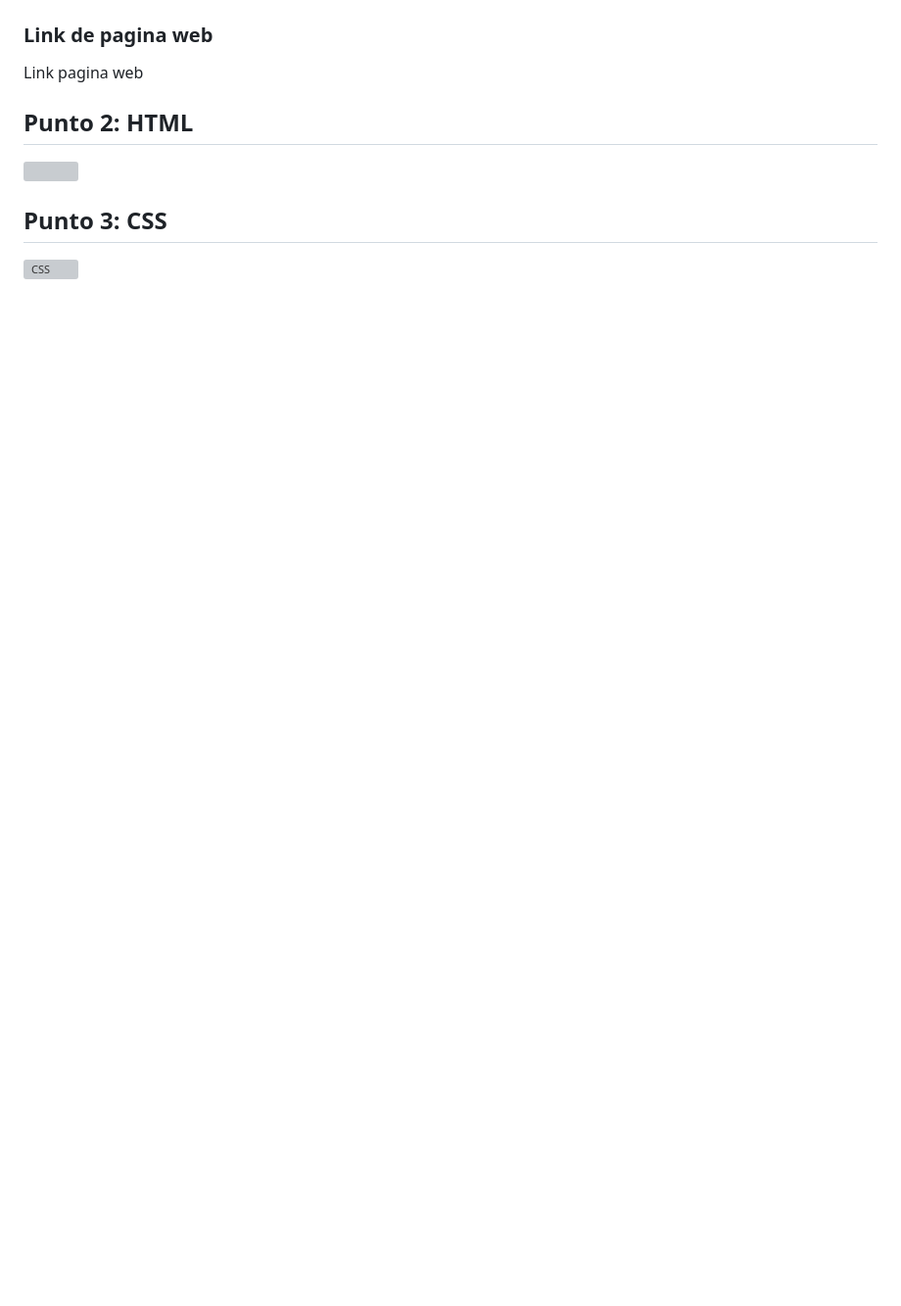
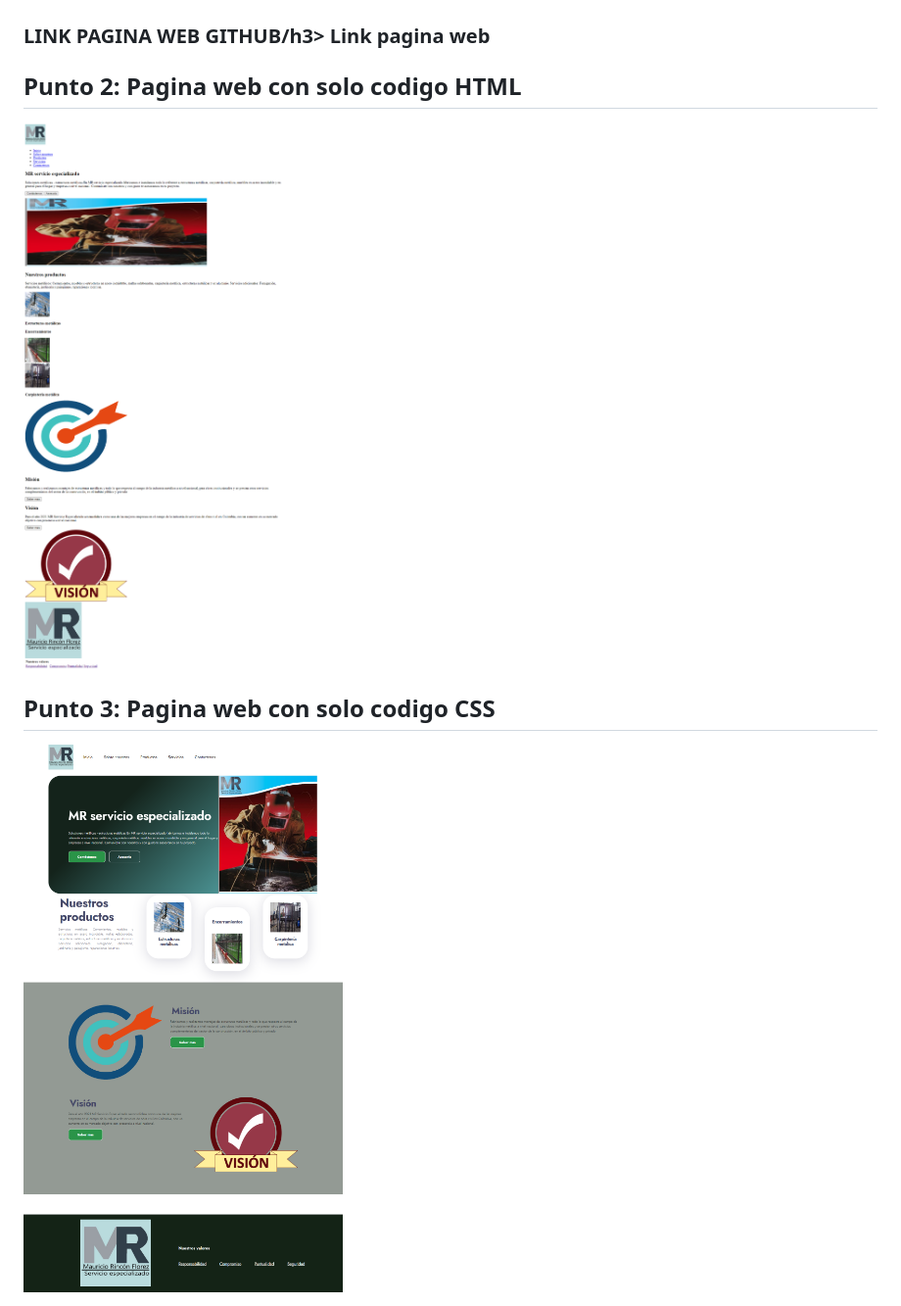
Before and after one commit to Angela-2017/TALLER_5_FULLSTACK_INTERMEDIO, a Markdown page: README.md, the part around the change. Shown: that part at 98% size. Drawn GitHub-style; pictures changed too: images/SitioCSS.png (added), images/sitioHTML.png (added); blank space fills up the shorter version; grey boxes are pictures that could not be loaded.

Commit message:
Se agrega pantallazo de codigo html y css

```diff
--- a/README.md
+++ b/README.md
@@ -6,11 +6,11 @@
 <h2>Punto 1: Wireframe de Figma</h2>
 <img src="./images/DISEÑO_FIGMA.png" alt=""html>
 
-<h3>Link de pagina web</h3>
+<h3>LINK PAGINA WEB GITHUB/h3>
 <a href="" target="blank">Link pagina web</a>
 
-<h2>Punto 2: HTML</h2>
-<img src="./publics/images/HTML.png" alt=""html>
+<h2>Punto 2: Pagina web con solo codigo HTML</h2>
+<img src="./images/sitioHTML.png" alt=""html>
 
-<h2>Punto 3: CSS</h2>
-<img src="./publics/images/CSS.png" alt="CSS">
+<h2>Punto 3: Pagina web con solo codigo CSS</h2>
+<img src="./images/SitioCSS.png" alt="CSS">
```
